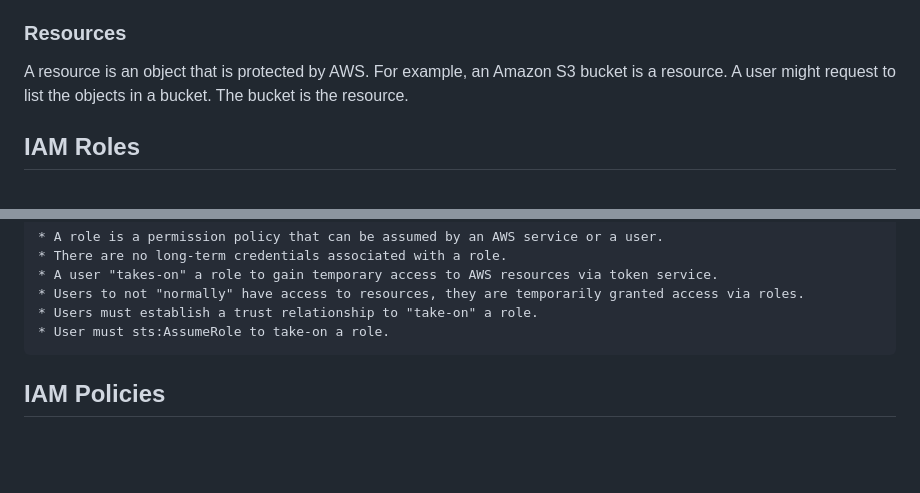
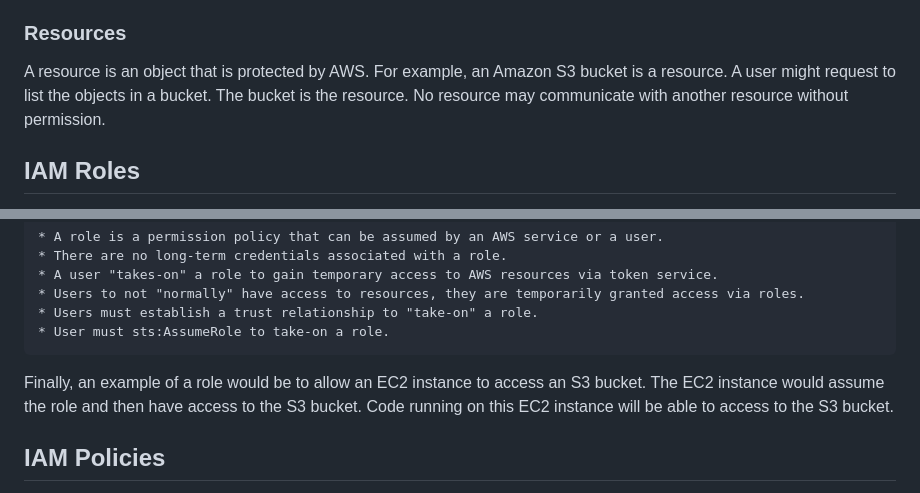
Before and after one commit to ca0v/aws-lab, a Markdown page: docs/AWS_IAM.md, 2 parts joined by grey strips. Drawn GitHub-style; blank space fills up the shorter version.

Commit message:
Before tutorial 1

```diff
--- a/docs/AWS_IAM.md
+++ b/docs/AWS_IAM.md
@@ -52,7 +52,7 @@ An action is a request to perform an operation on a resource. For example, a use
 
 ### Resources
 
-A resource is an object that is protected by AWS. For example, an Amazon S3 bucket is a resource. A user might request to list the objects in a bucket. The bucket is the resource.
+A resource is an object that is protected by AWS. For example, an Amazon S3 bucket is a resource. A user might request to list the objects in a bucket. The bucket is the resource.  No resource may communicate with another resource without permission.
 
 ## IAM Roles
 
@@ -68,6 +68,8 @@ Concepts:
     * Users to not "normally" have access to resources, they are temporarily granted access via roles.
     * Users must establish a trust relationship to "take-on" a role.
     * User must sts:AssumeRole to take-on a role.
+
+Finally, an example of a role would be to allow an EC2 instance to access an S3 bucket.  The EC2 instance would assume the role and then have access to the S3 bucket.  Code running on this EC2 instance will be able to access to the S3 bucket.
 
 ## IAM Policies
 
```
